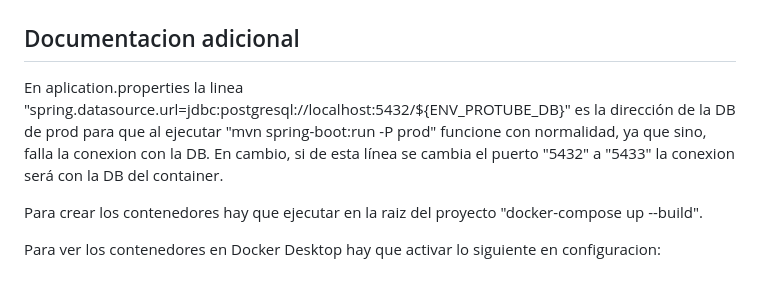
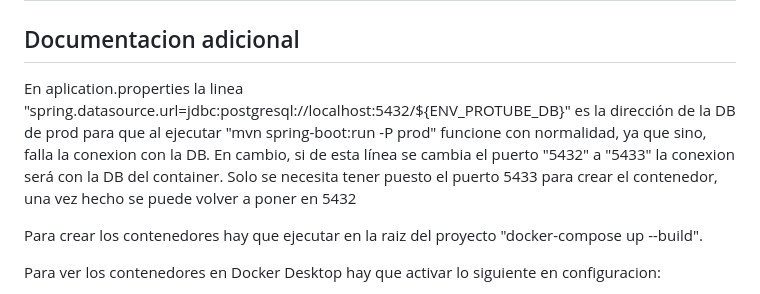
Before and after one commit to BarrosoIsmael/LS_Protube_ManelSergioJoaquinIsma, a Markdown page: README.md, the part around the change. Drawn GitHub-style.

```diff
--- a/README.md
+++ b/README.md
@@ -3,7 +3,7 @@
 ## Documentacion adicional
 
 
-En aplication.properties la linea "spring.datasource.url=jdbc:postgresql://localhost:5432/${ENV_PROTUBE_DB}" es la dirección de la DB de prod para que al ejecutar "mvn spring-boot:run -P prod" funcione con normalidad, ya que sino, falla la conexion con la DB. En cambio, si de esta línea se cambia el puerto "5432" a "5433" la conexion será con la DB del container.
+En aplication.properties la linea "spring.datasource.url=jdbc:postgresql://localhost:5432/${ENV_PROTUBE_DB}" es la dirección de la DB de prod para que al ejecutar "mvn spring-boot:run -P prod" funcione con normalidad, ya que sino, falla la conexion con la DB. En cambio, si de esta línea se cambia el puerto "5432" a "5433" la conexion será con la DB del container. Solo se necesita tener puesto el puerto 5433 para crear el contenedor, una vez hecho se puede volver a poner en 5432
 
 Para crear los contenedores hay que ejecutar en la raiz del proyecto "docker-compose up --build".
 
```
